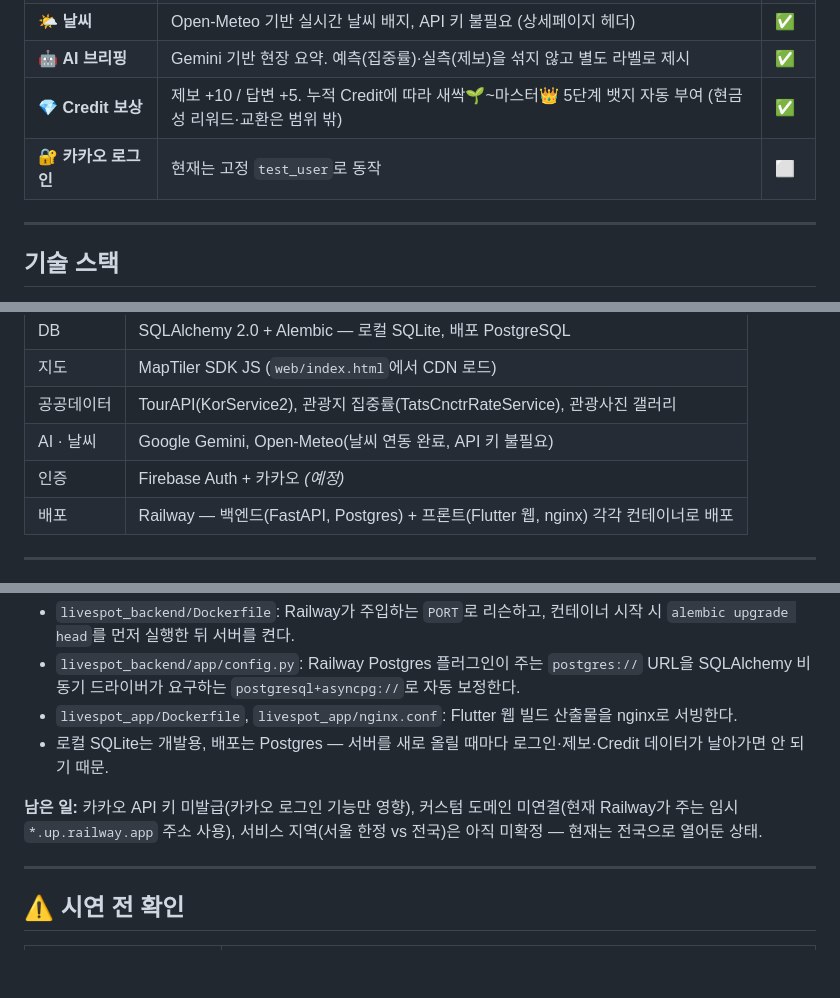
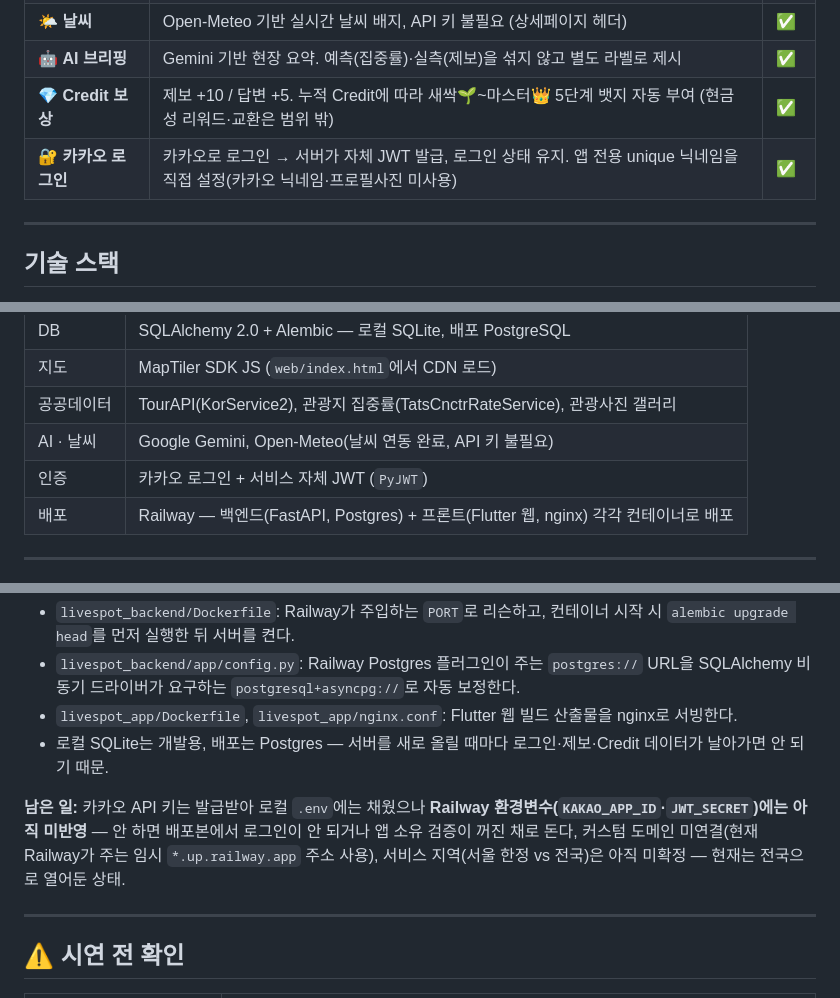
Before and after one commit to KwonPy/livespot, a Markdown page: README.md, 3 parts joined by grey strips. Rendered like a GitHub page; blank space fills up the shorter version.

```diff
--- a/README.md
+++ b/README.md
@@ -30,7 +30,7 @@
 | 🌤️ **날씨** | Open-Meteo 기반 실시간 날씨 배지, API 키 불필요 (상세페이지 헤더) | ✅ |
 | 🤖 **AI 브리핑** | Gemini 기반 현장 요약. 예측(집중률)·실측(제보)을 섞지 않고 별도 라벨로 제시 | ✅ |
 | 💎 **Credit 보상** | 제보 +10 / 답변 +5. 누적 Credit에 따라 새싹🌱~마스터👑 5단계 뱃지 자동 부여 (현금성 리워드·교환은 범위 밖) | ✅ |
-| 🔐 **카카오 로그인** | 현재는 고정 `test_user`로 동작 | ⬜ |
+| 🔐 **카카오 로그인** | 카카오로 로그인 → 서버가 자체 JWT 발급, 로그인 상태 유지. 앱 전용 unique 닉네임을 직접 설정(카카오 닉네임·프로필사진 미사용) | ✅ |
 
 ---
 
@@ -44,7 +44,7 @@
 | 지도 | MapTiler SDK JS (`web/index.html`에서 CDN 로드) |
 | 공공데이터 | TourAPI(KorService2), 관광지 집중률(TatsCnctrRateService), 관광사진 갤러리 |
 | AI · 날씨 | Google Gemini, Open-Meteo(날씨 연동 완료, API 키 불필요) |
-| 인증 | Firebase Auth + 카카오 *(예정)* |
+| 인증 | 카카오 로그인 + 서비스 자체 JWT (`PyJWT`) |
 | 배포 | Railway — 백엔드(FastAPI, Postgres) + 프론트(Flutter 웹, nginx) 각각 컨테이너로 배포 |
 
 ---
@@ -115,7 +115,7 @@ Railway에 백엔드(FastAPI + Postgres)와 프론트(Flutter 웹, nginx)를 각
 - `livespot_app/Dockerfile`, `livespot_app/nginx.conf`: Flutter 웹 빌드 산출물을 nginx로 서빙한다.
 - 로컬 SQLite는 개발용, 배포는 Postgres — 서버를 새로 올릴 때마다 로그인·제보·Credit 데이터가 날아가면 안 되기 때문.
 
-**남은 일:** 카카오 API 키 미발급(카카오 로그인 기능만 영향), 커스텀 도메인 미연결(현재 Railway가 주는 임시 `*.up.railway.app` 주소 사용), 서비스 지역(서울 한정 vs 전국)은 아직 미확정 — 현재는 전국으로 열어둔 상태.
+**남은 일:** 카카오 API 키는 발급받아 로컬 `.env`에는 채웠으나 **Railway 환경변수(`KAKAO_APP_ID`·`JWT_SECRET`)에는 아직 미반영** — 안 하면 배포본에서 로그인이 안 되거나 앱 소유 검증이 꺼진 채로 돈다, 커스텀 도메인 미연결(현재 Railway가 주는 임시 `*.up.railway.app` 주소 사용), 서비스 지역(서울 한정 vs 전국)은 아직 미확정 — 현재는 전국으로 열어둔 상태.
 
 ---
 
```
Also changed, not shown: function.md (+8 -13 lines).
